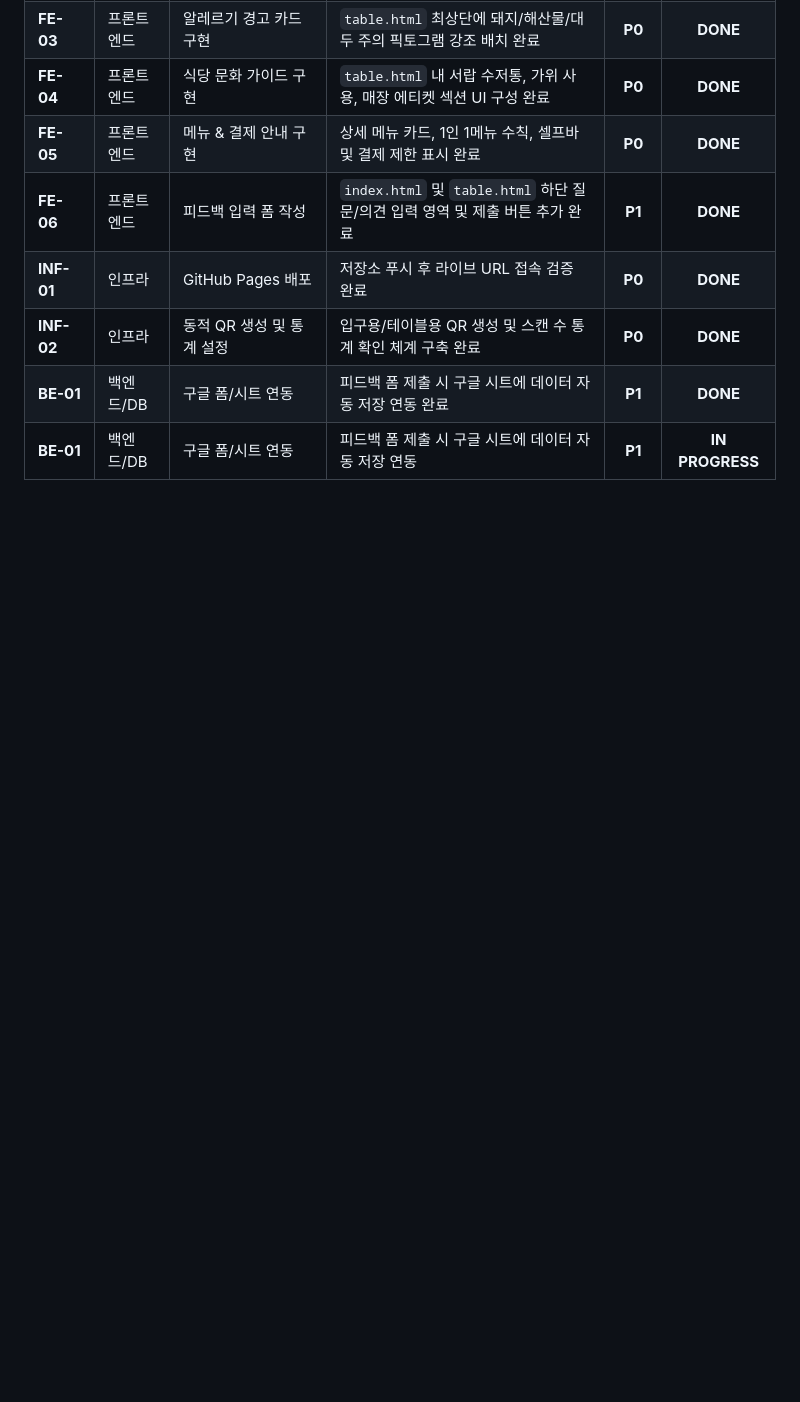
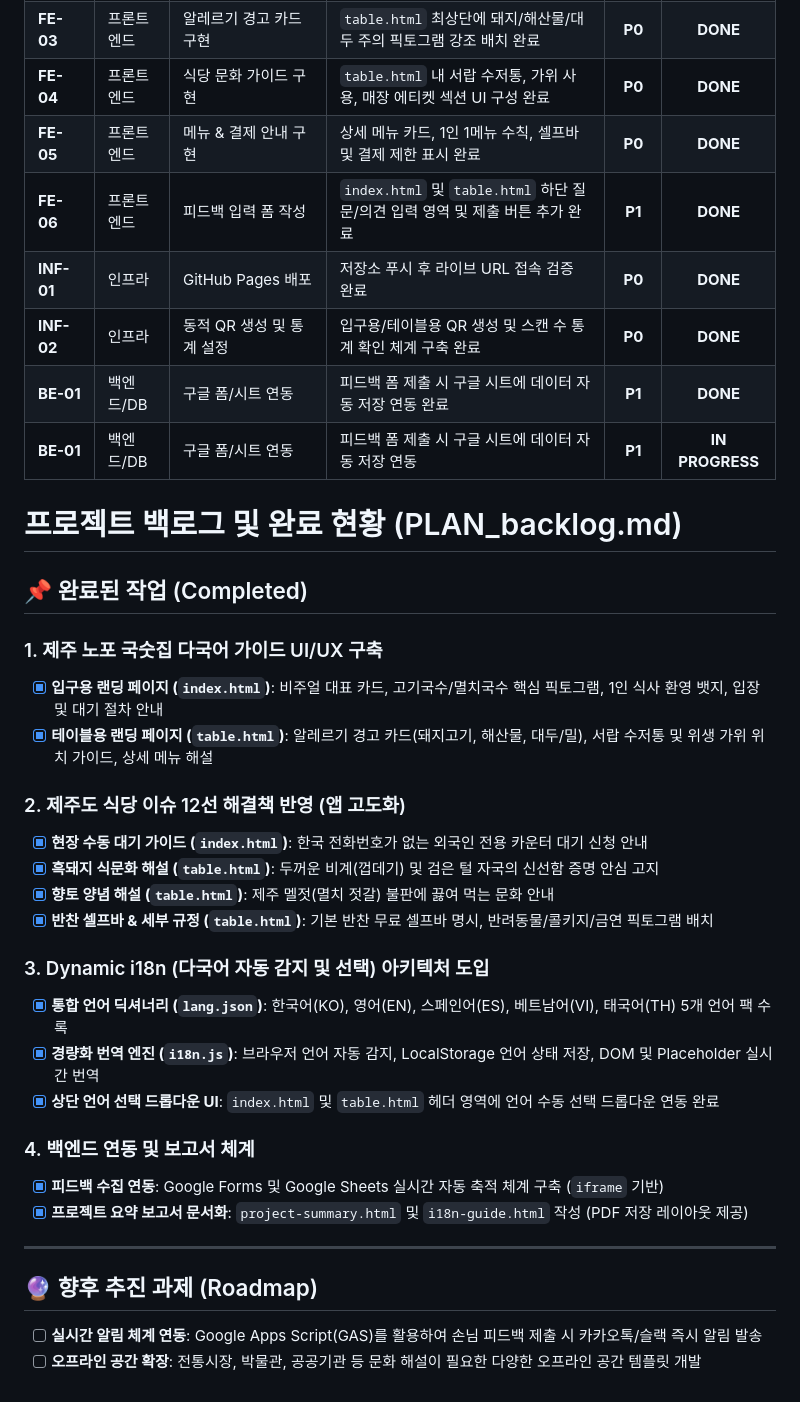
Before and after one commit to ghods0418/culture-qr, a Markdown page: PLAN_backlog.md, the part around the change. GitHub-like rendering; blank space fills up the shorter version.

Commit message:
Docs: Update PLAN_backlog.md with today's i18n implementation and 12 Jeju dining solutions

```diff
--- a/PLAN_backlog.md
+++ b/PLAN_backlog.md
@@ -109,3 +109,34 @@
 | **INF-02**| 인프라 | 동적 QR 생성 및 통계 설정 | 입구용/테이블용 QR 생성 및 스캔 수 통계 확인 체계 구축 완료 | **P0** | **DONE** |
 | **BE-01** | 백엔드/DB | 구글 폼/시트 연동 | 피드백 폼 제출 시 구글 시트에 데이터 자동 저장 연동 완료 | **P1** | **DONE** |** |
 | **BE-01** | 백엔드/DB | 구글 폼/시트 연동 | 피드백 폼 제출 시 구글 시트에 데이터 자동 저장 연동 | **P1** | **IN PROGRESS** |
+
+
+# 프로젝트 백로그 및 완료 현황 (PLAN_backlog.md)
+
+## 📌 완료된 작업 (Completed)
+
+### 1. 제주 노포 국숫집 다국어 가이드 UI/UX 구축
+- [x] **입구용 랜딩 페이지 (`index.html`)**: 비주얼 대표 카드, 고기국수/멸치국수 핵심 픽토그램, 1인 식사 환영 뱃지, 입장 및 대기 절차 안내
+- [x] **테이블용 랜딩 페이지 (`table.html`)**: 알레르기 경고 카드(돼지고기, 해산물, 대두/밀), 서랍 수저통 및 위생 가위 위치 가이드, 상세 메뉴 해설
+
+### 2. 제주도 식당 이슈 12선 해결책 반영 (앱 고도화)
+- [x] **현장 수동 대기 가이드 (`index.html`)**: 한국 전화번호가 없는 외국인 전용 카운터 대기 신청 안내
+- [x] **흑돼지 식문화 해설 (`table.html`)**: 두꺼운 비계(껍데기) 및 검은 털 자국의 신선함 증명 안심 고지
+- [x] **향토 양념 해설 (`table.html`)**: 제주 멜젓(멸치 젓갈) 불판에 끓여 먹는 문화 안내
+- [x] **반찬 셀프바 & 세부 규정 (`table.html`)**: 기본 반찬 무료 셀프바 명시, 반려동물/콜키지/금연 픽토그램 배치
+
+### 3. Dynamic i18n (다국어 자동 감지 및 선택) 아키텍처 도입
+- [x] **통합 언어 딕셔너리 (`lang.json`)**: 한국어(KO), 영어(EN), 스페인어(ES), 베트남어(VI), 태국어(TH) 5개 언어 팩 수록
+- [x] **경량화 번역 엔진 (`i18n.js`)**: 브라우저 언어 자동 감지, LocalStorage 언어 상태 저장, DOM 및 Placeholder 실시간 번역
+- [x] **상단 언어 선택 드롭다운 UI**: `index.html` 및 `table.html` 헤더 영역에 언어 수동 선택 드롭다운 연동 완료
+
+### 4. 백엔드 연동 및 보고서 체계
+- [x] **피드백 수집 연동**: Google Forms 및 Google Sheets 실시간 자동 축적 체계 구축 (`iframe` 기반)
+- [x] **프로젝트 요약 보고서 문서화**: `project-summary.html` 및 `i18n-guide.html` 작성 (PDF 저장 레이아웃 제공)
+
+---
+
+## 🔮 향후 추진 과제 (Roadmap)
+
+- [ ] **실시간 알림 체계 연동**: Google Apps Script(GAS)를 활용하여 손님 피드백 제출 시 카카오톡/슬랙 즉시 알림 발송
+- [ ] **오프라인 공간 확장**: 전통시장, 박물관, 공공기관 등 문화 해설이 필요한 다양한 오프라인 공간 템플릿 개발
```
